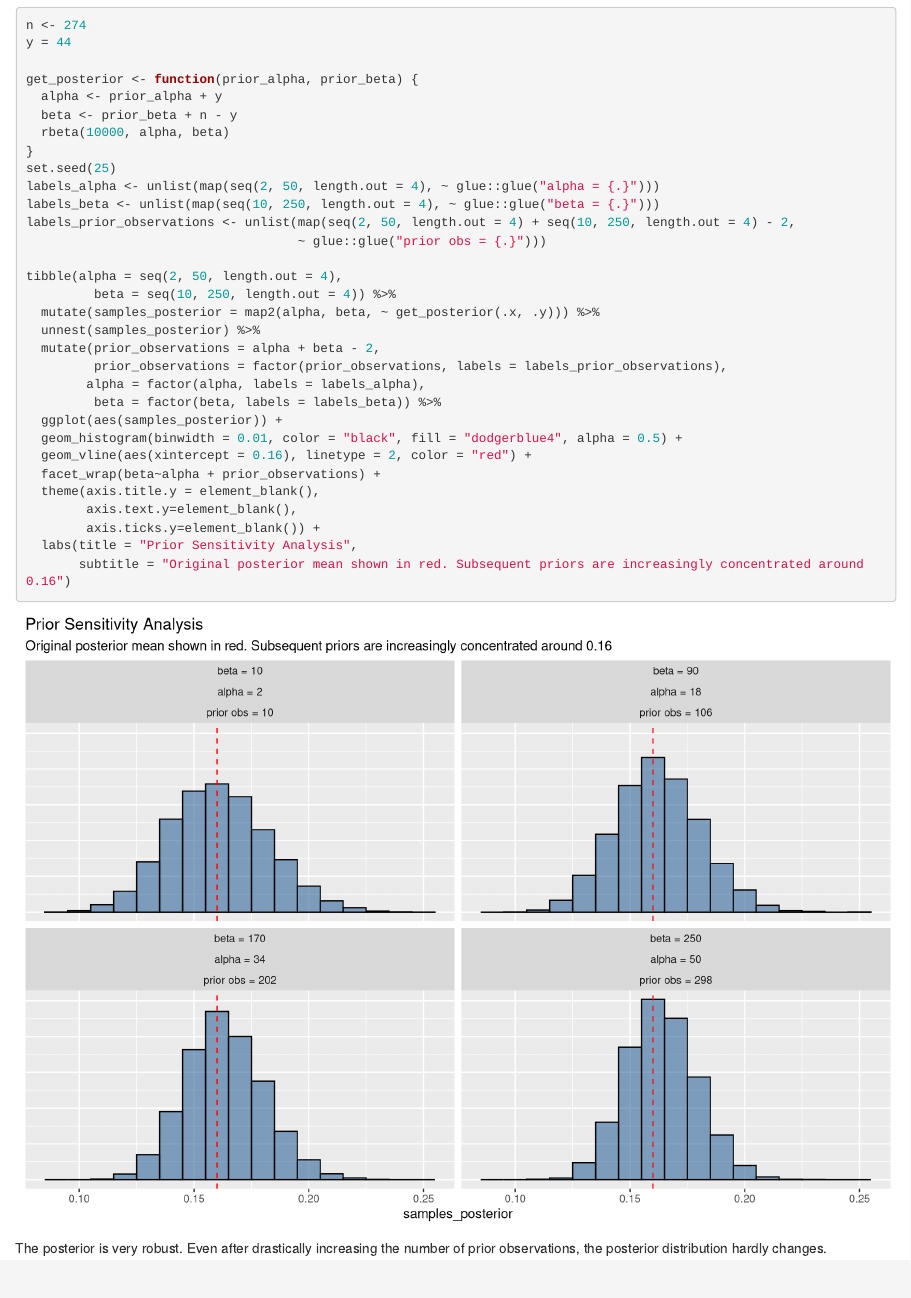
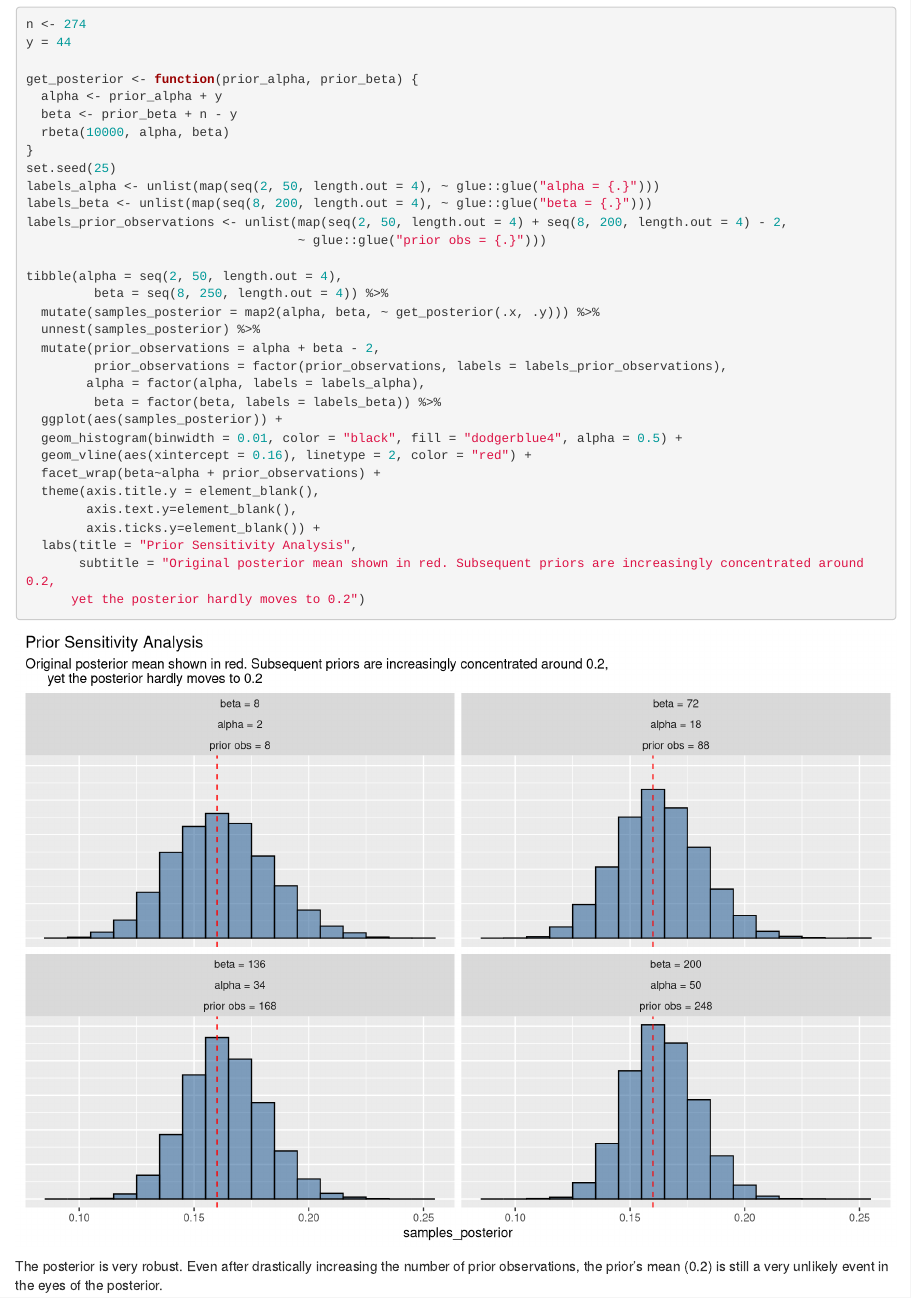
Before and after one commit to David-Salazar/blogdown_repository, an R Markdown document (blog_data/content/post/2020-06-22-bayesian-data-analysis-week-2.Rmd): the page in a window 1100 px wide, from 2480 px down before the commit and from 2130 px down after it, so that both start at the same text. Rendered offline with R 4.5, knitr and Pandoc, with nearby package versions; some code elsewhere in the file could not run offline.

Commit message:
change prior concentration bda week 2

````diff
--- a/blog_data/content/post/2020-06-22-bayesian-data-analysis-week-2.Rmd
+++ b/blog_data/content/post/2020-06-22-bayesian-data-analysis-week-2.Rmd
@@ -109,12 +108,12 @@ get_posterior <- function(prior_alpha, prior_beta) {
 }
 set.seed(25)
 labels_alpha <- unlist(map(seq(2, 50, length.out = 4), ~ glue::glue("alpha = {.}")))
-labels_beta <- unlist(map(seq(10, 250, length.out = 4), ~ glue::glue("beta = {.}")))
-labels_prior_observations <- unlist(map(seq(2, 50, length.out = 4) + seq(10, 250, length.out = 4) - 2,
+labels_beta <- unlist(map(seq(8, 200, length.out = 4), ~ glue::glue("beta = {.}")))
+labels_prior_observations <- unlist(map(seq(2, 50, length.out = 4) + seq(8, 200, length.out = 4) - 2,
                                     ~ glue::glue("prior obs = {.}")))
 
 tibble(alpha = seq(2, 50, length.out = 4),
-         beta = seq(10, 250, length.out = 4)) %>%
+         beta = seq(8, 250, length.out = 4)) %>%
   mutate(samples_posterior = map2(alpha, beta, ~ get_posterior(.x, .y))) %>%
   unnest(samples_posterior) %>%
   mutate(prior_observations = alpha + beta - 2,
@@ -129,8 +128,9 @@ tibble(alpha = seq(2, 50, length.out = 4),
         axis.text.y=element_blank(),
         axis.ticks.y=element_blank()) +
   labs(title = "Prior Sensitivity Analysis",
-       subtitle = "Original posterior mean shown in red. Subsequent priors are increasingly concentrated around 0.16")
+       subtitle = "Original posterior mean shown in red. Subsequent priors are increasingly concentrated around 0.2,
+      yet the posterior hardly moves to 0.2")
 
 ```
 
-The posterior is very robust. Even after drastically increasing the number of prior observations, the posterior distribution hardly changes.
+The posterior is very robust. Even after drastically increasing the number of prior observations, the prior's mean (0.2) is still a very unlikely event in the eyes of the posterior.
````
Also changed, not shown: blog_data/content/post/2020-06-22-bayesian-data-analysis-week-2.html, blog_data/static/post/2020-06-22-bayesian-data-analysis-week-2_files/figure-html/figure-1.png, blog_data/content/post/2020-06-22-bayesian-data-analysis-week-2.Rmd (3 more changed lines).
